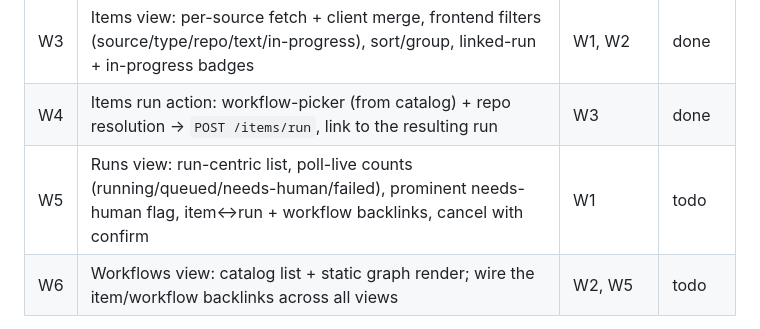
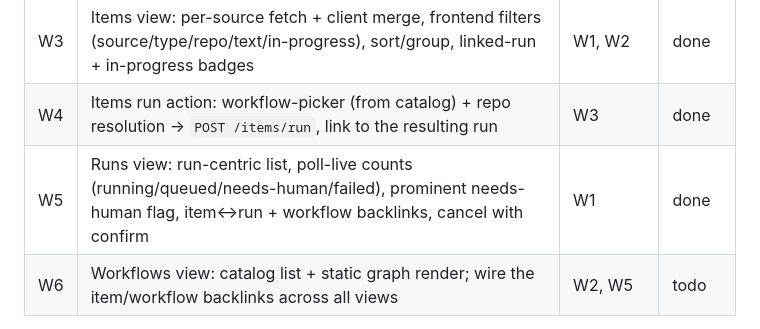
Before and after one commit to allouis/attractor, a Markdown page: docs/web-ui-spec.md, the part around the change. Drawn GitHub-style.

Commit message:
docs: mark W5 done
Runs fleet view: poll-live counts, prominent needs-human flag, cancel with confirm, and workflow/item provenance on rows.

```diff
--- a/docs/web-ui-spec.md
+++ b/docs/web-ui-spec.md
@@ -221,7 +221,7 @@ milestone's final commit. Only that pipeline (or a human) edits it.
 | W2 | `GET /workflows` catalog + `GET /workflows/{name}/graph` (SVG via `render.SVG`), server-side, with tests | — | done |
 | W3 | Items view: per-source fetch + client merge, frontend filters (source/type/repo/text/in-progress), sort/group, linked-run + in-progress badges | W1, W2 | done |
 | W4 | Items run action: workflow-picker (from catalog) + repo resolution → `POST /items/run`, link to the resulting run | W3 | done |
-| W5 | Runs view: run-centric list, poll-live counts (running/queued/needs-human/failed), prominent needs-human flag, item↔run + workflow backlinks, cancel with confirm | W1 | todo |
+| W5 | Runs view: run-centric list, poll-live counts (running/queued/needs-human/failed), prominent needs-human flag, item↔run + workflow backlinks, cancel with confirm | W1 | done |
 | W6 | Workflows view: catalog list + static graph render; wire the item/workflow backlinks across all views | W2, W5 | todo |
 
 Run detail (dynamic graph, node pane, gate dock) is already built; W1
```
